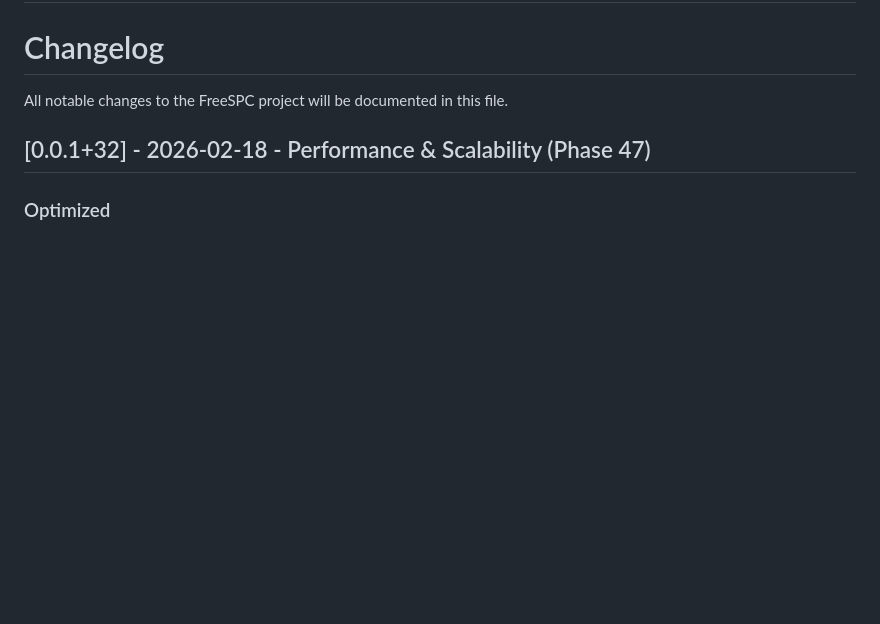
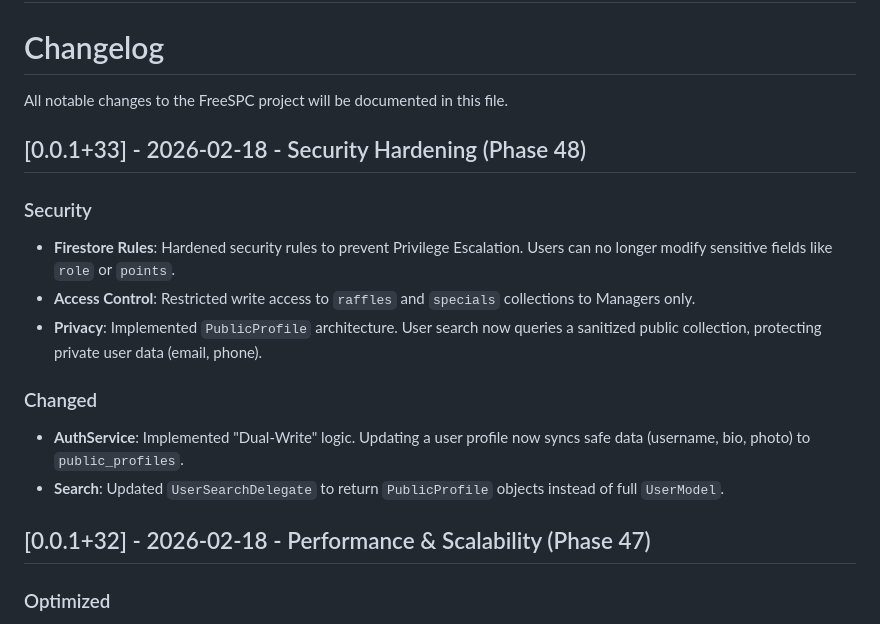
Before and after one commit to Jaledia97/freespc-2026, a Markdown page: CHANGELOG.md, the part around the change. Drawn GitHub-style; blank space fills up the shorter version.

Commit message:
Security Hardening: Firestore Rules & Public Profiles (Phase 48)

```diff
--- a/CHANGELOG.md
+++ b/CHANGELOG.md
@@ -3,6 +3,17 @@
 # Changelog
 
 All notable changes to the FreeSPC project will be documented in this file.
+
+## [0.0.1+33] - 2026-02-18 - Security Hardening (Phase 48)
+
+### Security
+- **Firestore Rules**: Hardened security rules to prevent Privilege Escalation. Users can no longer modify sensitive fields like `role` or `points`.
+- **Access Control**: Restricted write access to `raffles` and `specials` collections to Managers only.
+- **Privacy**: Implemented `PublicProfile` architecture. User search now queries a sanitized public collection, protecting private user data (email, phone).
+
+### Changed
+- **AuthService**: Implemented "Dual-Write" logic. Updating a user profile now syncs safe data (username, bio, photo) to `public_profiles`.
+- **Search**: Updated `UserSearchDelegate` to return `PublicProfile` objects instead of full `UserModel`.
 
 ## [0.0.1+32] - 2026-02-18 - Performance & Scalability (Phase 47)
 
```
